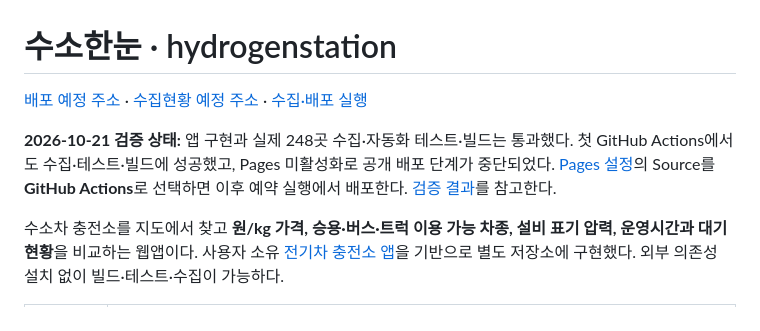
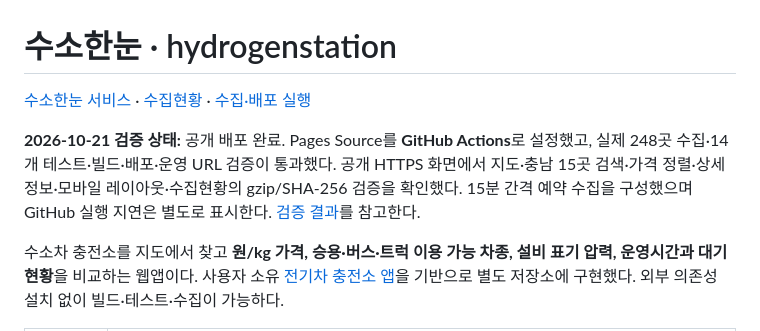
Before and after one commit to softm/hydrogenstation, a Markdown page: README.md, the part around the change. Drawn GitHub-style.

```diff
--- a/README.md
+++ b/README.md
@@ -1,8 +1,8 @@
 # 수소한눈 · hydrogenstation
 
-[배포 예정 주소](https://softm.github.io/hydrogenstation/) · [수집현황 예정 주소](https://softm.github.io/hydrogenstation/data-status.html) · [수집·배포 실행](https://github.com/softm/hydrogenstation/actions)
+[수소한눈 서비스](https://softm.github.io/hydrogenstation/) · [수집현황](https://softm.github.io/hydrogenstation/data-status.html) · [수집·배포 실행](https://github.com/softm/hydrogenstation/actions)
 
-**2026-10-21 검증 상태:** 앱 구현과 실제 248곳 수집·자동화 테스트·빌드는 통과했다. 첫 GitHub Actions에서도 수집·테스트·빌드에 성공했고, Pages 미활성화로 공개 배포 단계가 중단되었다. [Pages 설정](https://github.com/softm/hydrogenstation/settings/pages)의 Source를 **GitHub Actions**로 선택하면 이후 예약 실행에서 배포한다. [검증 결과](docs/VALIDATION.md)를 참고한다.
+**2026-10-21 검증 상태:** 공개 배포 완료. Pages Source를 **GitHub Actions**로 설정했고, 실제 248곳 수집·14개 테스트·빌드·배포·운영 URL 검증이 통과했다. 공개 HTTPS 화면에서 지도·충남 15곳 검색·가격 정렬·상세정보·모바일 레이아웃·수집현황의 gzip/SHA-256 검증을 확인했다. 15분 간격 예약 수집을 구성했으며 GitHub 실행 지연은 별도로 표시한다. [검증 결과](docs/VALIDATION.md)를 참고한다.
 
 수소차 충전소를 지도에서 찾고 **원/kg 가격, 승용·버스·트럭 이용 가능 차종, 설비 표기 압력, 운영시간과 대기 현황**을 비교하는 웹앱이다. 사용자 소유 [전기차 충전소 앱](https://github.com/softm/evchargingstation)을 기반으로 별도 저장소에 구현했다. 외부 의존성 설치 없이 빌드·테스트·수집이 가능하다.
 
```
Also changed, not shown: docs/VALIDATION.md (+18 -10 lines), docs/assets/hydrogenstation-desktop.png (added).
